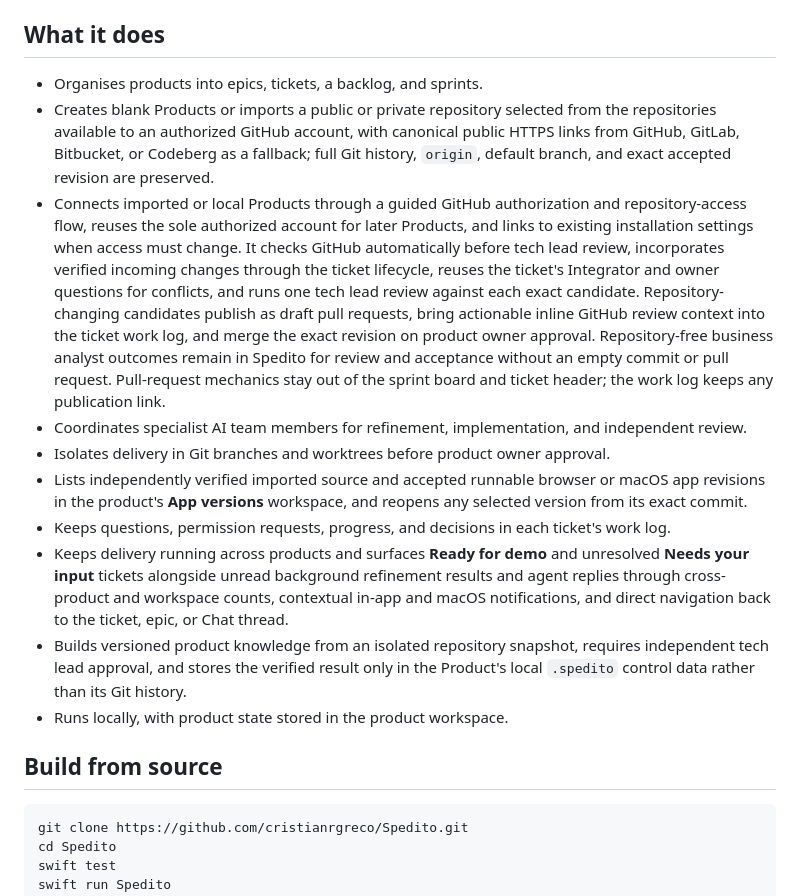
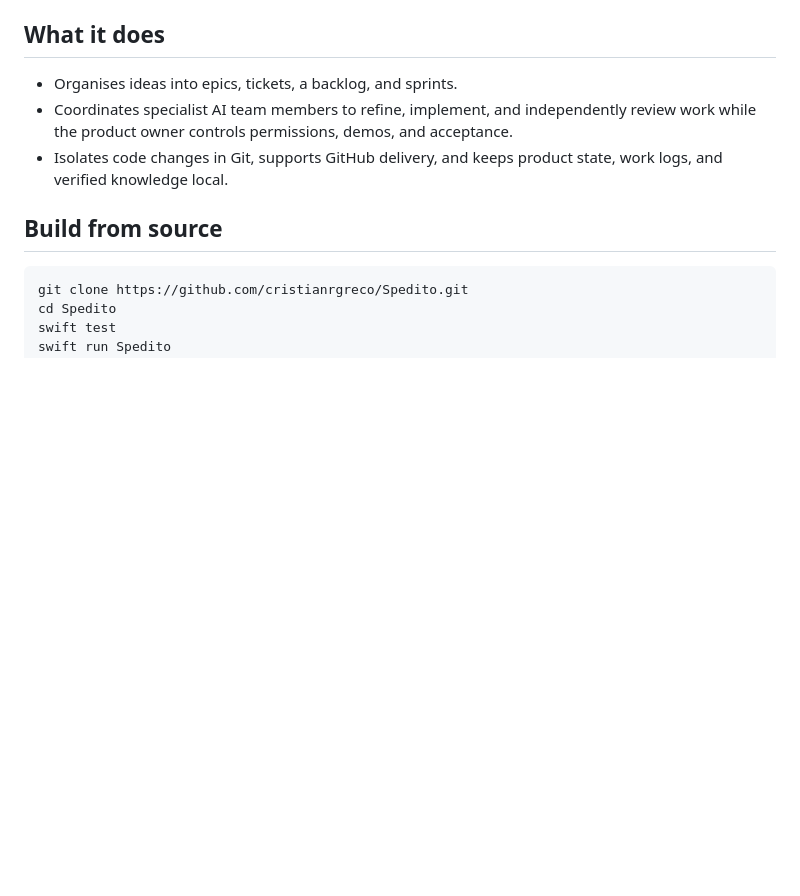
Before and after one commit to cristianrgreco/Spedito, a Markdown page: README.md, the part around the change. Drawn GitHub-style; blank space fills up the shorter version.

```diff
--- a/README.md
+++ b/README.md
@@ -32,41 +32,12 @@ a compatible Codex app or `codex` installation.
 
 ## What it does
 
-- Organises products into epics, tickets, a backlog, and sprints.
-- Creates blank Products or imports a public or private repository selected from
-  the repositories available to an authorized GitHub account, with canonical
-  public HTTPS links from GitHub, GitLab, Bitbucket, or Codeberg as a fallback;
-  full Git history, `origin`, default branch, and exact accepted revision are
-  preserved.
-- Connects imported or local Products through a guided GitHub authorization and
-  repository-access flow, reuses the sole authorized account for later Products,
-  and links to existing installation settings when access must change. It checks
-  GitHub automatically before tech lead review, incorporates verified incoming
-  changes through the ticket lifecycle, reuses the ticket's Integrator and owner
-  questions for conflicts, and runs one tech lead review against each exact
-  candidate. Repository-changing candidates publish as draft pull requests,
-  bring actionable inline GitHub review context into the ticket work log, and
-  merge the exact revision on product owner approval. Repository-free business
-  analyst outcomes remain in Spedito for review and acceptance without an empty
-  commit or pull request. Pull-request mechanics stay out of the sprint board
-  and ticket header; the work log keeps any publication link.
-- Coordinates specialist AI team members for refinement, implementation, and
-  independent review.
-- Isolates delivery in Git branches and worktrees before product owner approval.
-- Lists independently verified imported source and accepted runnable browser or
-  macOS app revisions in the product's **App versions** workspace, and reopens
-  any selected version from its exact commit.
-- Keeps questions, permission requests, progress, and decisions in each ticket's
-  work log.
-- Keeps delivery running across products and surfaces **Ready for demo** and
-  unresolved **Needs your input** tickets alongside unread background refinement
-  results and agent replies through cross-product and workspace counts,
-  contextual in-app and macOS notifications, and direct navigation back to the
-  ticket, epic, or Chat thread.
-- Builds versioned product knowledge from an isolated repository snapshot,
-  requires independent tech lead approval, and stores the verified result only
-  in the Product's local `.spedito` control data rather than its Git history.
-- Runs locally, with product state stored in the product workspace.
+- Organises ideas into epics, tickets, a backlog, and sprints.
+- Coordinates specialist AI team members to refine, implement, and independently
+  review work while the product owner controls permissions, demos, and
+  acceptance.
+- Isolates code changes in Git, supports GitHub delivery, and keeps product
+  state, work logs, and verified knowledge local.
 
 ## Build from source
 
```
Also changed, not shown: AGENTS.md (+4 -1 lines).
